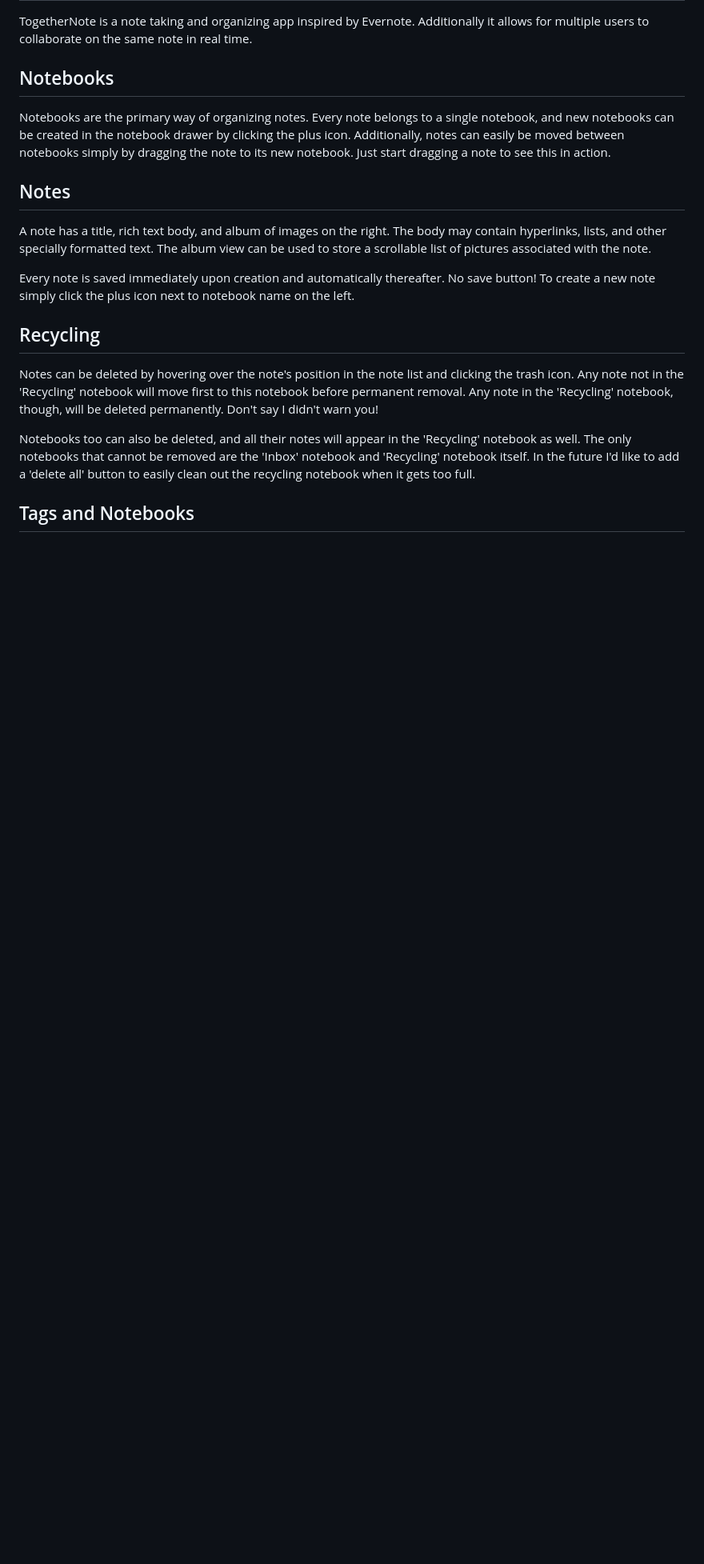
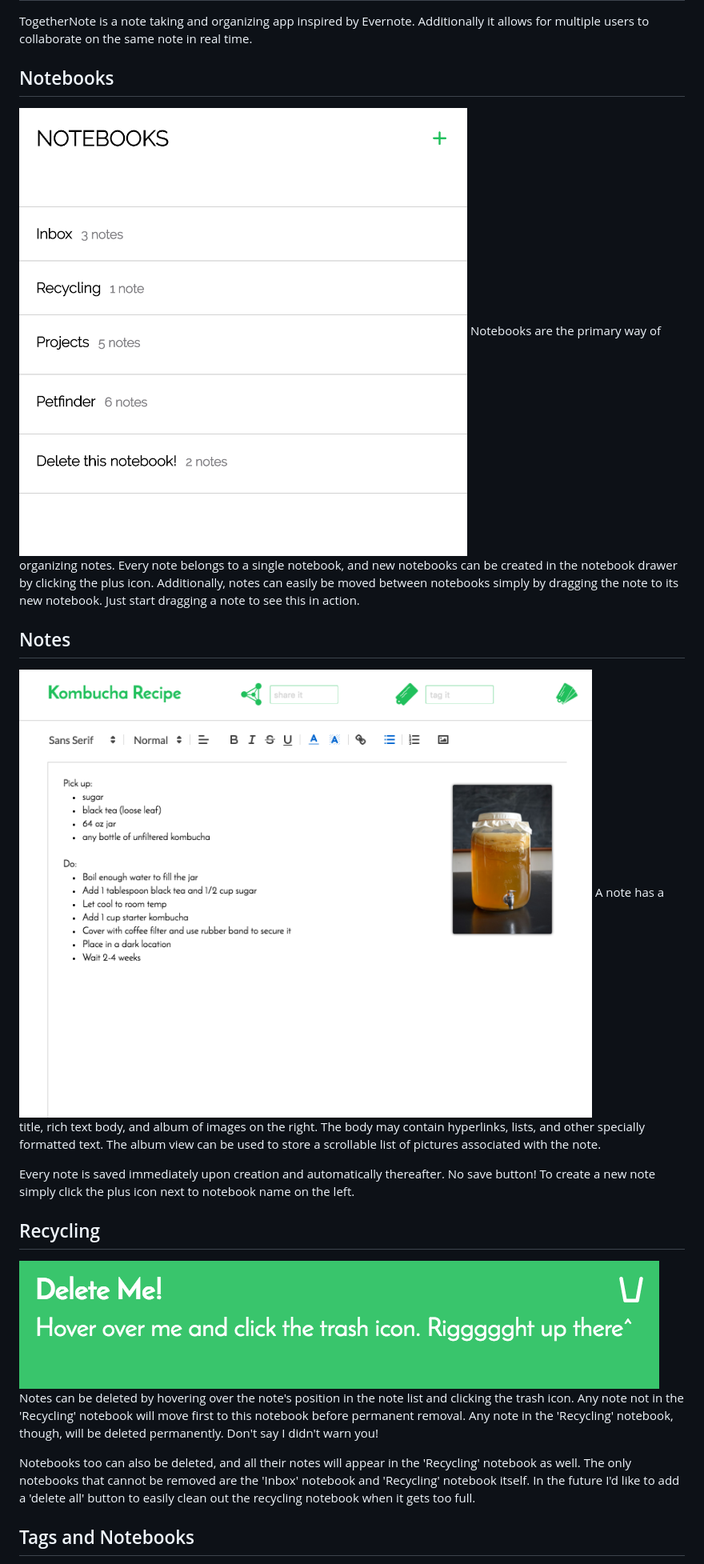
Before and after one commit to gordonnoble/TogetherNote, a Markdown page: README.md, the part around one of its changes. Shown at 80% size. Rendered like a GitHub page; pictures changed too: docs/screenshots/delete.png (added), docs/screenshots/note.png (added), docs/screenshots/notebooks.png (added); blank space fills up the shorter version.

Commit message:
Add screenshots to README

```diff
--- a/README.md
+++ b/README.md
@@ -7,19 +7,19 @@ TogetherNote is a note taking and organizing app inspired by Evernote. Additiona
 
 ## Notebooks
 
-Notebooks are the primary way of organizing notes. Every note belongs to a single notebook, and new notebooks can be created in the notebook drawer by clicking the plus icon. Additionally, notes can easily be moved between notebooks simply by dragging the note to its new notebook. Just start dragging a note to see this in action.
+![notebooks][notebooks] Notebooks are the primary way of organizing notes. Every note belongs to a single notebook, and new notebooks can be created in the notebook drawer by clicking the plus icon. Additionally, notes can easily be moved between notebooks simply by dragging the note to its new notebook. Just start dragging a note to see this in action.
 
 
 ## Notes
 
-A note has a title, rich text body, and album of images on the right. The body may contain hyperlinks, lists, and other specially formatted text. The album view can be used to store a scrollable list of pictures associated with the note.
+![note][note] A note has a title, rich text body, and album of images on the right. The body may contain hyperlinks, lists, and other specially formatted text. The album view can be used to store a scrollable list of pictures associated with the note.
 
 Every note is saved immediately upon creation and automatically thereafter. No save button! To create a new note simply click the plus icon next to notebook name on the left.
 
 
 ## Recycling
 
-Notes can be deleted by hovering over the note's position in the note list and clicking the trash icon. Any note not in the 'Recycling' notebook will move first to this notebook before permanent removal. Any note in the 'Recycling' notebook, though, will be deleted permanently. Don't say I didn't warn you!
+![delete][delete_it] Notes can be deleted by hovering over the note's position in the note list and clicking the trash icon. Any note not in the 'Recycling' notebook will move first to this notebook before permanent removal. Any note in the 'Recycling' notebook, though, will be deleted permanently. Don't say I didn't warn you!
 
 Notebooks too can also be deleted, and all their notes will appear in the 'Recycling' notebook as well. The only notebooks that cannot be removed are the 'Inbox' notebook and 'Recycling' notebook itself. In the future I'd like to add a 'delete all' button to easily clean out the recycling notebook when it gets too full.
 
```
Also changed, not shown: other parts of README.md (+11 -2 lines), docs/screenshots/share_it.png (added), docs/screenshots/tag_it.png (added), docs/screenshots/tags.png (added).
